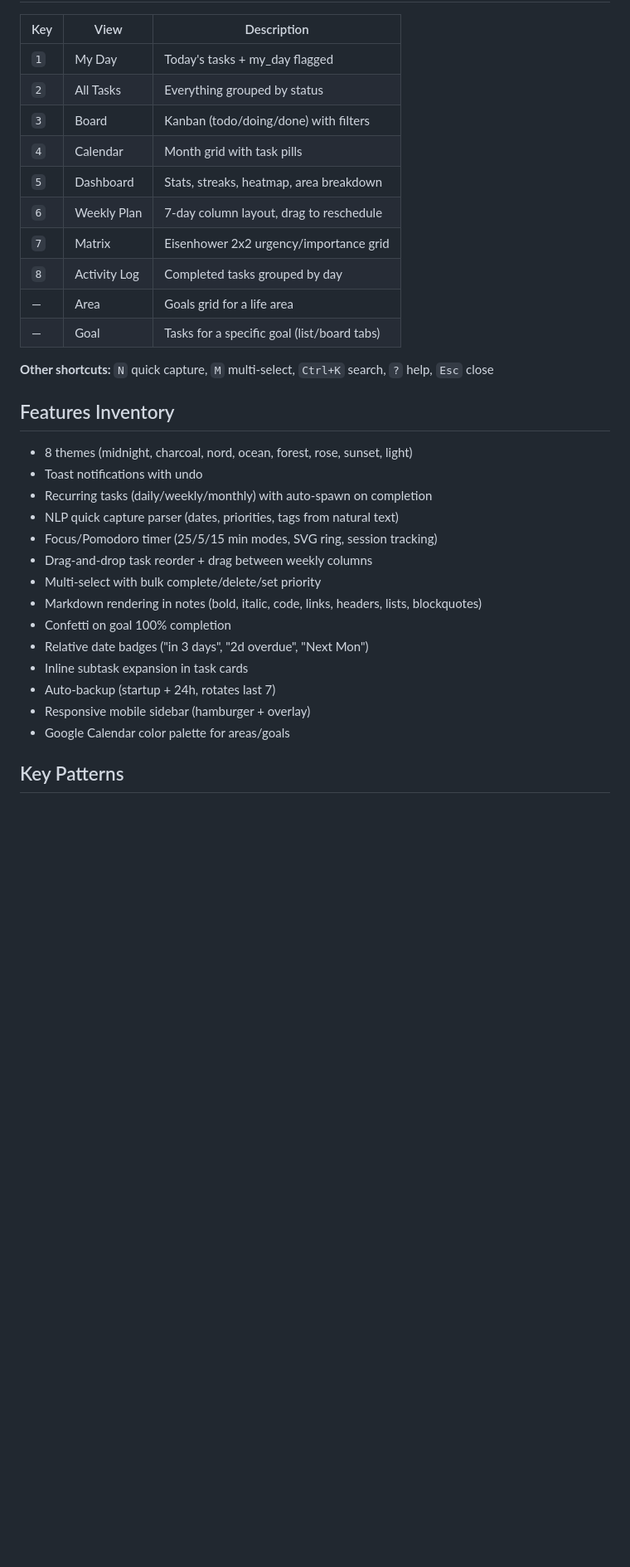
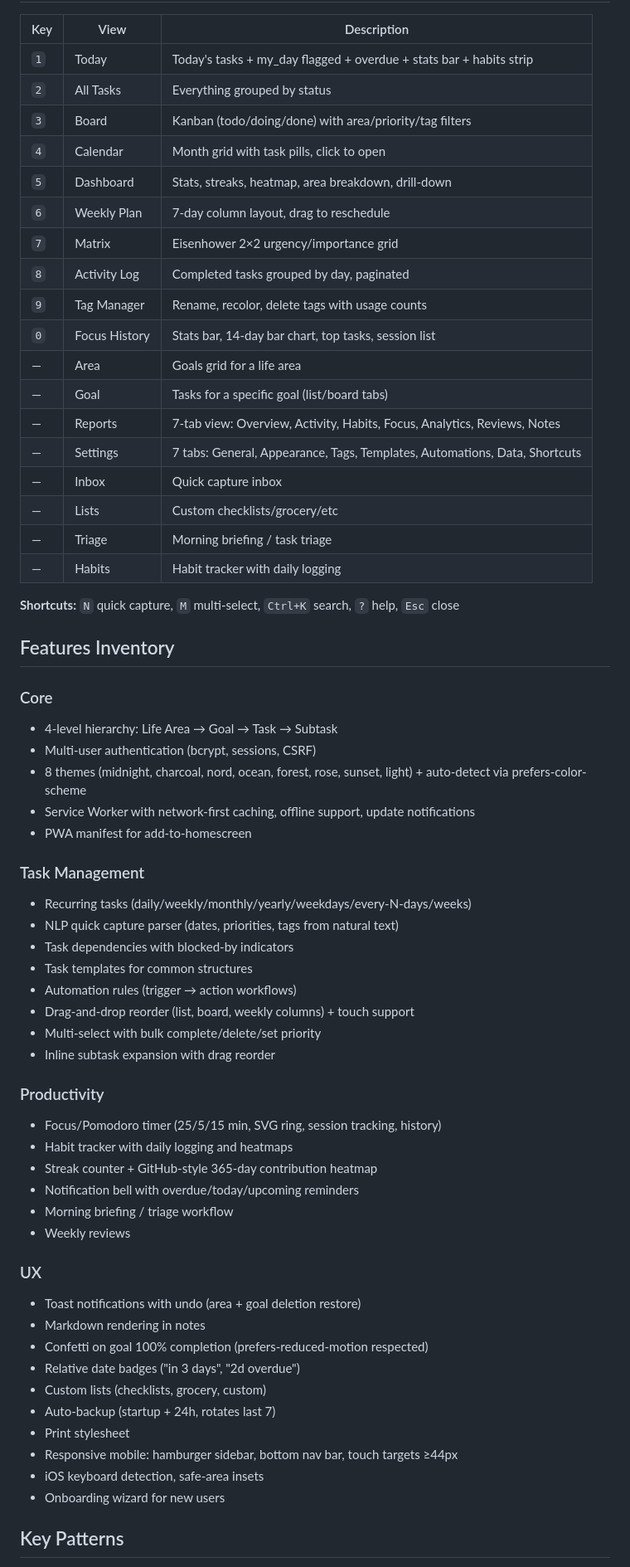
Before and after one commit to learn-by-exploration/lifeflow, a Markdown page: CLAUDE.md, the part around one of its changes. Shown at 83% size. GitHub-like rendering; blank space fills up the shorter version.

```diff
--- a/CLAUDE.md
+++ b/CLAUDE.md
@@ -104,35 +140,65 @@ All foreign keys use `ON DELETE CASCADE`.
 
 | Key | View | Description |
 |-----|------|-------------|
-| `1` | My Day | Today's tasks + my_day flagged |
+| `1` | Today | Today's tasks + my_day flagged + overdue + stats bar + habits strip |
 | `2` | All Tasks | Everything grouped by status |
-| `3` | Board | Kanban (todo/doing/done) with filters |
-| `4` | Calendar | Month grid with task pills |
-| `5` | Dashboard | Stats, streaks, heatmap, area breakdown |
+| `3` | Board | Kanban (todo/doing/done) with area/priority/tag filters |
+| `4` | Calendar | Month grid with task pills, click to open |
+| `5` | Dashboard | Stats, streaks, heatmap, area breakdown, drill-down |
 | `6` | Weekly Plan | 7-day column layout, drag to reschedule |
-| `7` | Matrix | Eisenhower 2x2 urgency/importance grid |
-| `8` | Activity Log | Completed tasks grouped by day |
+| `7` | Matrix | Eisenhower 2×2 urgency/importance grid |
+| `8` | Activity Log | Completed tasks grouped by day, paginated |
+| `9` | Tag Manager | Rename, recolor, delete tags with usage counts |
+| `0` | Focus History | Stats bar, 14-day bar chart, top tasks, session list |
 | — | Area | Goals grid for a life area |
 | — | Goal | Tasks for a specific goal (list/board tabs) |
+| — | Reports | 7-tab view: Overview, Activity, Habits, Focus, Analytics, Reviews, Notes |
+| — | Settings | 7 tabs: General, Appearance, Tags, Templates, Automations, Data, Shortcuts |
+| — | Inbox | Quick capture inbox |
+| — | Lists | Custom checklists/grocery/etc |
+| — | Triage | Morning briefing / task triage |
+| — | Habits | Habit tracker with daily logging |
 
-**Other shortcuts:** `N` quick capture, `M` multi-select, `Ctrl+K` search, `?` help, `Esc` close
+**Shortcuts:** `N` quick capture, `M` multi-select, `Ctrl+K` search, `?` help, `Esc` close
 
 ## Features Inventory
 
-- 8 themes (midnight, charcoal, nord, ocean, forest, rose, sunset, light)
-- Toast notifications with undo
-- Recurring tasks (daily/weekly/monthly) with auto-spawn on completion
+### Core
+- 4-level hierarchy: Life Area → Goal → Task → Subtask
+- Multi-user authentication (bcrypt, sessions, CSRF)
+- 8 themes (midnight, charcoal, nord, ocean, forest, rose, sunset, light) + auto-detect via prefers-color-scheme
+- Service Worker with network-first caching, offline support, update notifications
+- PWA manifest for add-to-homescreen
+
+### Task Management
+- Recurring tasks (daily/weekly/monthly/yearly/weekdays/every-N-days/weeks)
 - NLP quick capture parser (dates, priorities, tags from natural text)
-- Focus/Pomodoro timer (25/5/15 min modes, SVG ring, session tracking)
-- Drag-and-drop task reorder + drag between weekly columns
+- Task dependencies with blocked-by indicators
+- Task templates for common structures
+- Automation rules (trigger → action workflows)
+- Drag-and-drop reorder (list, board, weekly columns) + touch support
 - Multi-select with bulk complete/delete/set priority
-- Markdown rendering in notes (bold, italic, code, links, headers, lists, blockquotes)
-- Confetti on goal 100% completion
-- Relative date badges ("in 3 days", "2d overdue", "Next Mon")
-- Inline subtask expansion in task cards
+- Inline subtask expansion with drag reorder
+
+### Productivity
+- Focus/Pomodoro timer (25/5/15 min, SVG ring, session tracking, history)
+- Habit tracker with daily logging and heatmaps
+- Streak counter + GitHub-style 365-day contribution heatmap
+- Notification bell with overdue/today/upcoming reminders
+- Morning briefing / triage workflow
+- Weekly reviews
+
+### UX
+- Toast notifications with undo (area + goal deletion restore)
+- Markdown rendering in notes
+- Confetti on goal 100% completion (prefers-reduced-motion respected)
+- Relative date badges ("in 3 days", "2d overdue")
+- Custom lists (checklists, grocery, custom)
 - Auto-backup (startup + 24h, rotates last 7)
-- Responsive mobile sidebar (hamburger + overlay)
-- Google Calendar color palette for areas/goals
+- Print stylesheet
+- Responsive mobile: hamburger sidebar, bottom nav bar, touch targets ≥44px
+- iOS keyboard detection, safe-area insets
+- Onboarding wizard for new users
 
 ## Key Patterns
 
```
Also changed, not shown: other parts of CLAUDE.md (+156 -162 lines), docs/DOCUMENTATION-AUDIT.md (added, +310 -0 lines).
